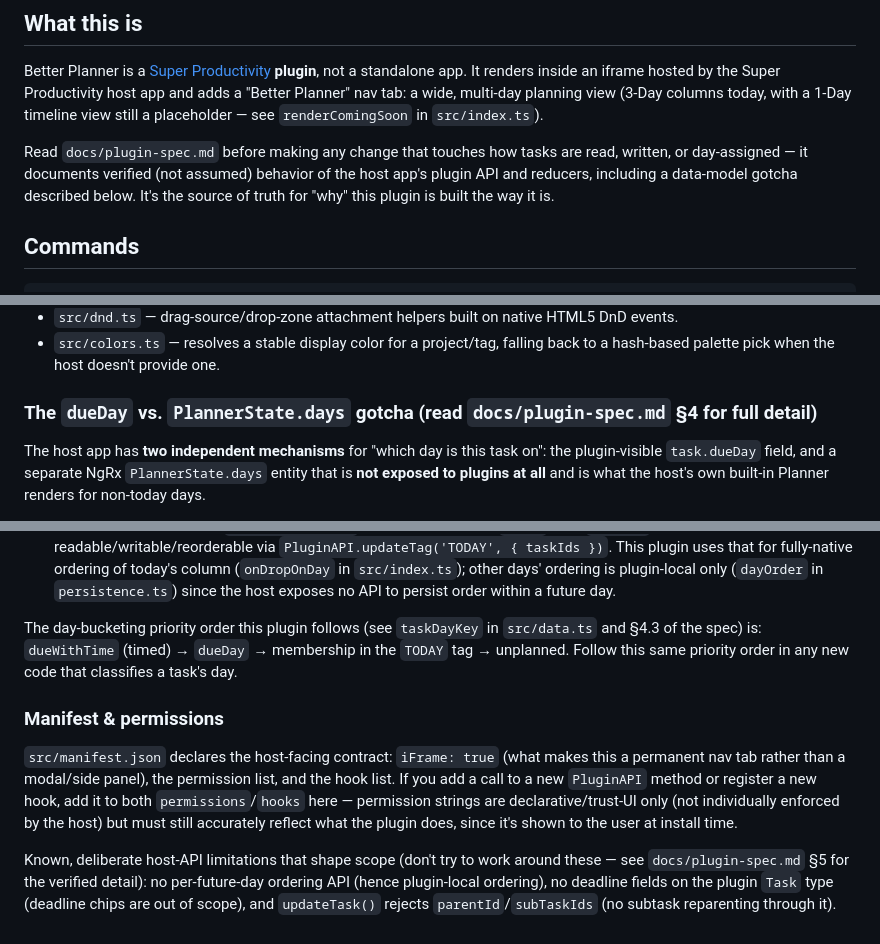
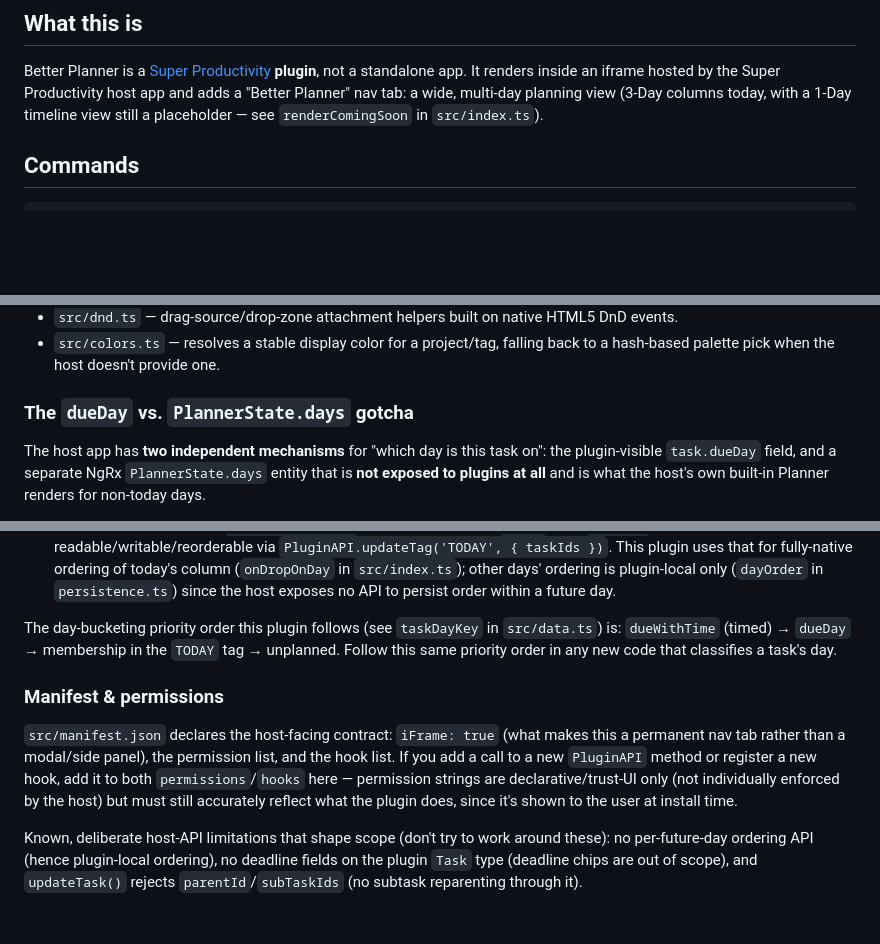
Before and after one commit to ypk46/sp-better-planner, a Markdown page: CLAUDE.md, 3 parts joined by grey strips. GitHub-like rendering; blank space fills up the shorter version.

```diff
--- a/CLAUDE.md
+++ b/CLAUDE.md
@@ -8,11 +8,6 @@ Better Planner is a [Super Productivity](https://super-productivity.com/) **plug
 standalone app. It renders inside an iframe hosted by the Super Productivity host app and adds
 a "Better Planner" nav tab: a wide, multi-day planning view (3-Day columns today, with a 1-Day
 timeline view still a placeholder — see `renderComingSoon` in `src/index.ts`).
-
-Read `docs/plugin-spec.md` before making any change that touches how tasks are read, written,
-or day-assigned — it documents verified (not assumed) behavior of the host app's plugin API and
-reducers, including a data-model gotcha described below. It's the source of truth for "why" this
-plugin is built the way it is.
 
 ## Commands
 
@@ -96,7 +91,7 @@ both ESLint (`eslint.config.js` ignores) and Prettier (`.prettierignore`).
 - `src/colors.ts` — resolves a stable display color for a project/tag, falling back to a
   hash-based palette pick when the host doesn't provide one.
 
-### The `dueDay` vs. `PlannerState.days` gotcha (read `docs/plugin-spec.md` §4 for full detail)
+### The `dueDay` vs. `PlannerState.days` gotcha
 
 The host app has **two independent mechanisms** for "which day is this task on": the
 plugin-visible `task.dueDay` field, and a separate NgRx `PlannerState.days` entity that is
@@ -118,9 +113,9 @@ non-today days.
   (`onDropOnDay` in `src/index.ts`); other days' ordering is plugin-local only (`dayOrder` in
   `persistence.ts`) since the host exposes no API to persist order within a future day.
 
-The day-bucketing priority order this plugin follows (see `taskDayKey` in `src/data.ts` and
-§4.3 of the spec) is: `dueWithTime` (timed) → `dueDay` → membership in the `TODAY` tag →
-unplanned. Follow this same priority order in any new code that classifies a task's day.
+The day-bucketing priority order this plugin follows (see `taskDayKey` in `src/data.ts`) is:
+`dueWithTime` (timed) → `dueDay` → membership in the `TODAY` tag → unplanned. Follow this same
+priority order in any new code that classifies a task's day.
 
 ### Manifest & permissions
 
@@ -131,7 +126,7 @@ you add a call to a new `PluginAPI` method or register a new hook, add it to bot
 enforced by the host) but must still accurately reflect what the plugin does, since it's shown to
 the user at install time.
 
-Known, deliberate host-API limitations that shape scope (don't try to work around these — see
-`docs/plugin-spec.md` §5 for the verified detail): no per-future-day ordering API (hence
+Known, deliberate host-API limitations that shape scope (don't try to work around these): no
+per-future-day ordering API (hence
 plugin-local ordering), no deadline fields on the plugin `Task` type (deadline chips are out of
 scope), and `updateTask()` rejects `parentId`/`subTaskIds` (no subtask reparenting through it).
```
Also changed, not shown: CODE_OF_CONDUCT.md (added, +69 -0 lines), CONTRIBUTING.md (added, +32 -0 lines), README.md (+19 -3 lines), SECURITY.md (added, +33 -0 lines), assets/screenshot.png (added), 10 other files.
